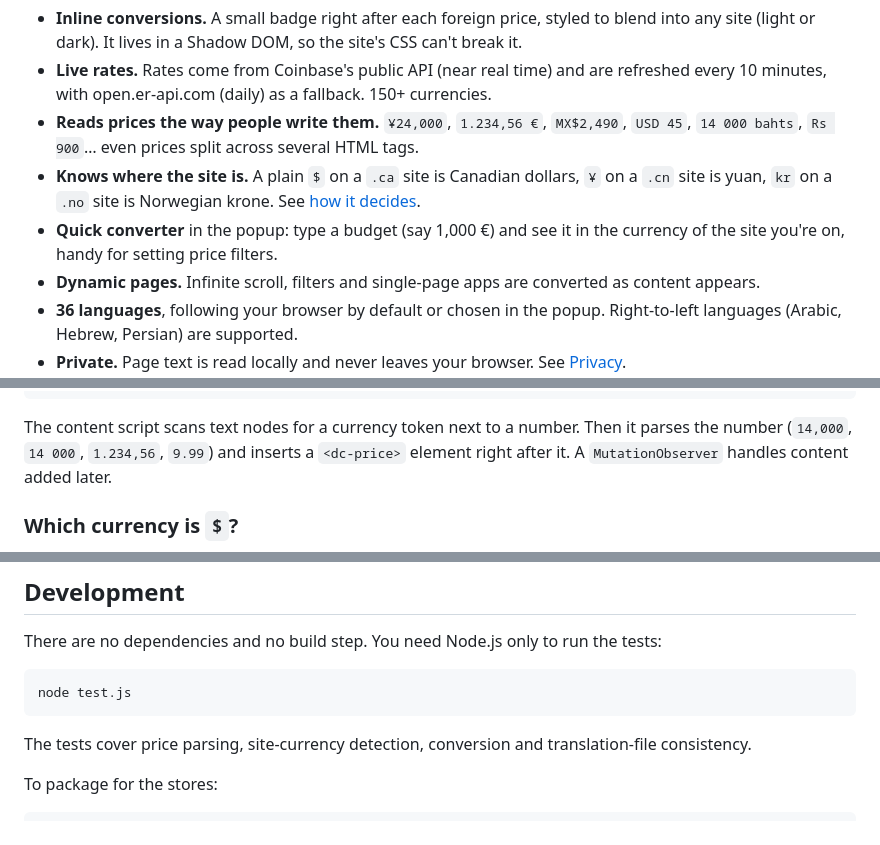
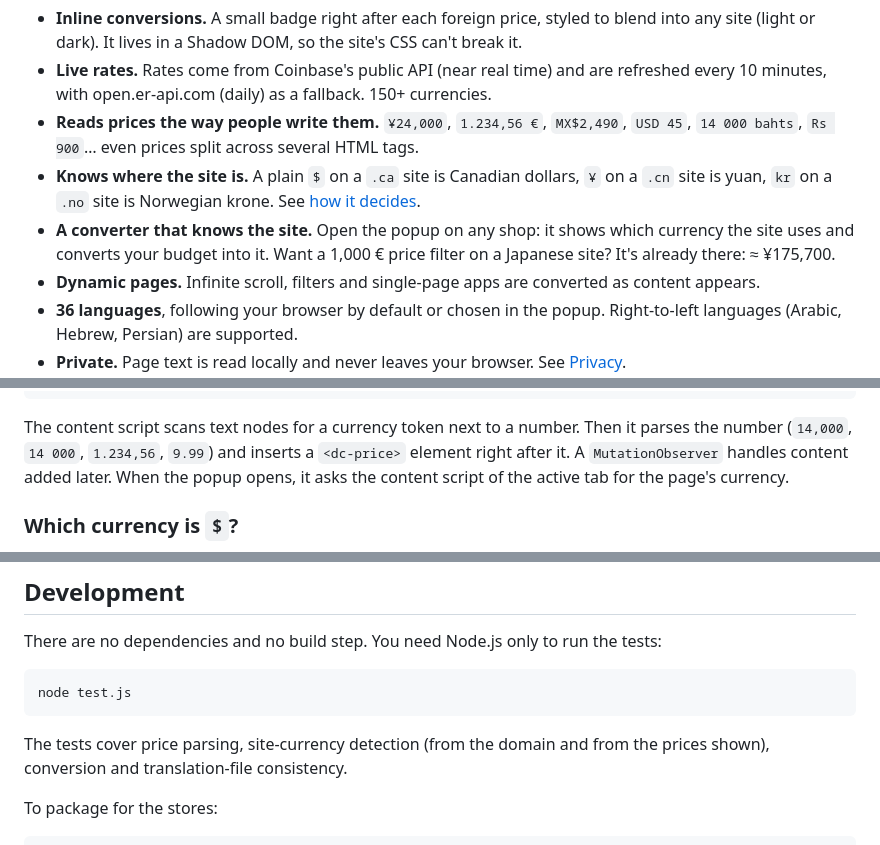
Before and after one commit to xeewi/directchange, a Markdown page: README.md, 3 parts joined by grey strips. GitHub-like rendering.

Commit message:
Document the popup converter and site-currency detection
README gets a section on the popup; the website gets a converter
section with a fresh popup screenshot on a yen-priced site.

````diff
--- a/README.md
+++ b/README.md
@@ -36,8 +37,9 @@ and when it was fetched.
   `14 000 bahts`, `Rs 900`… even prices split across several HTML tags.
 - **Knows where the site is.** A plain `$` on a `.ca` site is Canadian dollars, `¥` on a `.cn` site is
   yuan, `kr` on a `.no` site is Norwegian krone. See [how it decides](#which-currency-is-).
-- **Quick converter** in the popup: type a budget (say 1,000 €) and see it in the currency of the site
-  you're on, handy for setting price filters.
+- **A converter that knows the site.** Open the popup on any shop: it shows which currency the site
+  uses and converts your budget into it. Want a 1,000 € price filter on a Japanese site? It's
+  already there: ≈ ¥175,700.
 - **Dynamic pages.** Infinite scroll, filters and single-page apps are converted as content appears.
 - **36 languages**, following your browser by default or chosen in the popup. Right-to-left
   languages (Arabic, Hebrew, Persian) are supported.
@@ -66,7 +85,8 @@ _locales/       UI translations (Chrome i18n format)
 
 The content script scans text nodes for a currency token next to a number. Then it parses the number
 (`14,000`, `14 000`, `1.234,56`, `9.99`) and inserts a `<dc-price>` element right after it. A
-`MutationObserver` handles content added later.
+`MutationObserver` handles content added later. When the popup opens, it asks the content script
+of the active tab for the page's currency.
 
 ### Which currency is `$`?
 
@@ -91,7 +111,8 @@ There are no dependencies and no build step. You need Node.js only to run the te
 node test.js
 ```
 
-The tests cover price parsing, site-currency detection, conversion and translation-file consistency.
+The tests cover price parsing, site-currency detection (from the domain and from the prices shown),
+conversion and translation-file consistency.
 
 To package for the stores:
 
````
Also changed, not shown: other parts of README.md (+19 -1 lines), docs/assets/popup.png, 1 other file.
